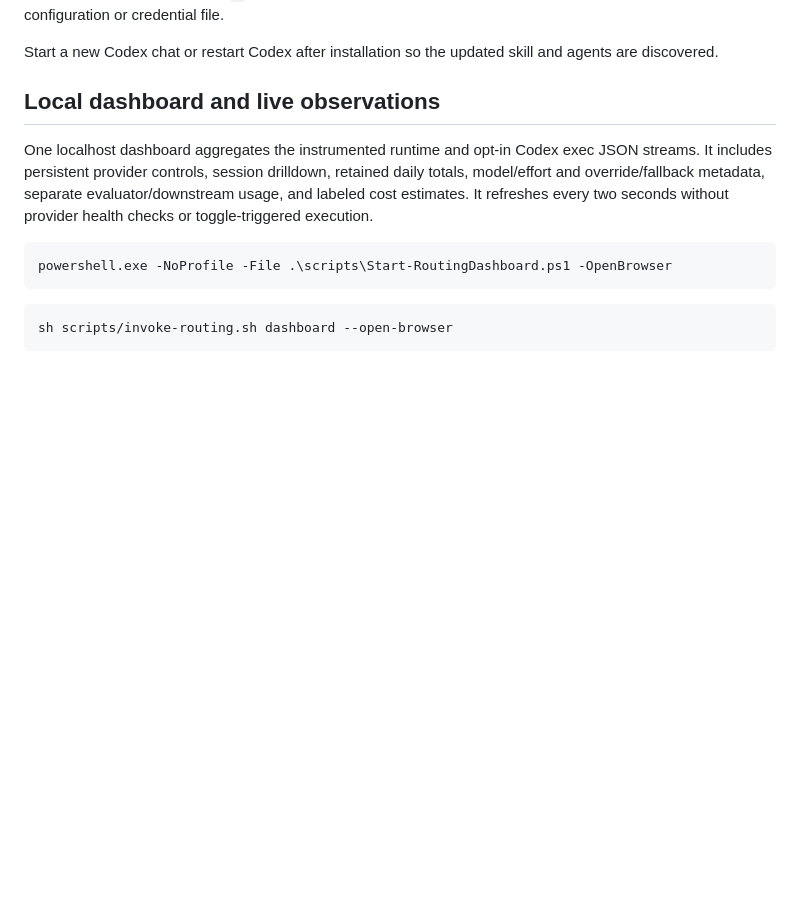
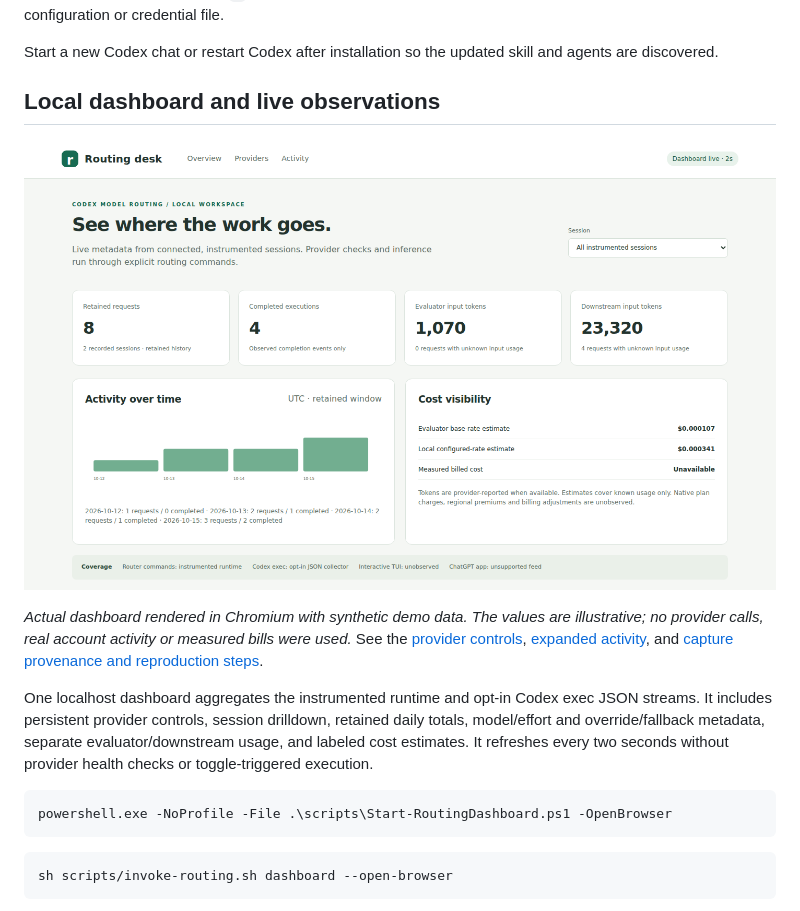
Before and after one commit to peterjohannmedina/codex-model-routing, a Markdown page: README.md, the part around the change. Rendered like a GitHub page; pictures changed too: docs/images/dashboard-overview.png (added); blank space fills up the shorter version.

Commit message:
Publish actual synthetic dashboard captures with provenance

```diff
--- a/README.md
+++ b/README.md
@@ -63,6 +63,14 @@ Both installers copy the complete skill, including launchers and configuration e
 Start a new Codex chat or restart Codex after installation so the updated skill and agents are discovered.
 
 ## Local dashboard and live observations
+
+![Routing dashboard overview with eight synthetic requests across two demo sessions, separate usage totals, activity chart, and labeled cost estimates.](docs/images/dashboard-overview.png)
+
+*Actual dashboard rendered in Chromium with synthetic demo data. The values are
+illustrative; no provider calls, real account activity or measured bills were used.*
+See the [provider controls](docs/images/dashboard-providers.png),
+[expanded activity](docs/images/dashboard-activity.png), and
+[capture provenance and reproduction steps](references/dashboard-screenshots.md).
 
 One localhost dashboard aggregates the instrumented runtime and opt-in Codex
 exec JSON streams. It includes persistent provider controls, session drilldown,
```
Also changed, not shown: references/dashboard-screenshots.md (added, +66 -0 lines), references/dashboard-verification-2026-10-15.md (+6 -3 lines), docs/images/dashboard-activity.png (added), docs/images/dashboard-providers.png (added), 4 other files.
